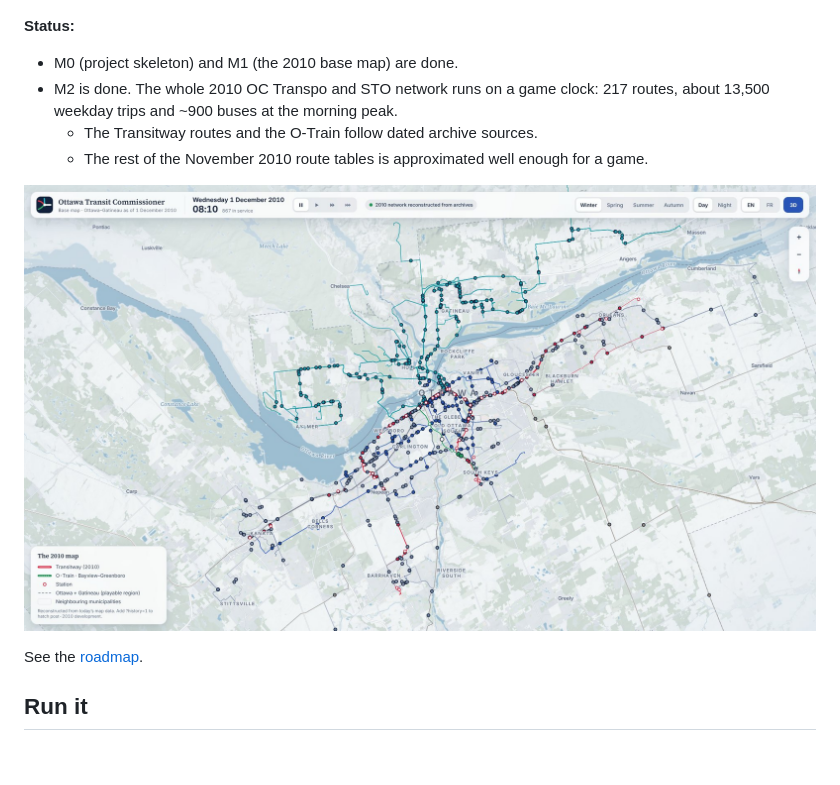
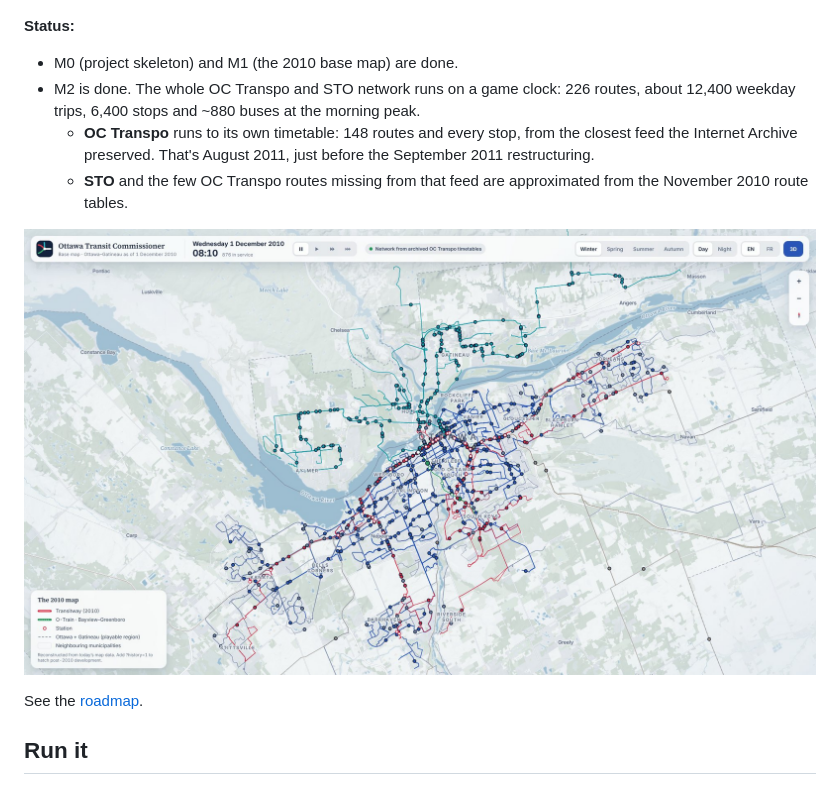
Before and after one commit to forward6/public--transit, a Markdown page: README.md, the part around the change. Drawn GitHub-style; pictures changed too: docs/screenshots/m2/network-2010-overview.jpg; blank space fills up the shorter version.

```diff
--- a/README.md
+++ b/README.md
@@ -11,10 +11,12 @@ on desktop, iPad and phone.
 **Status:**
 
 - M0 (project skeleton) and M1 (the 2010 base map) are done.
-- M2 is done. The whole 2010 OC Transpo and STO network runs on a game clock: 217 routes,
-  about 13,500 weekday trips and ~900 buses at the morning peak.
-  - The Transitway routes and the O-Train follow dated archive sources.
-  - The rest of the November 2010 route tables is approximated well enough for a game.
+- M2 is done. The whole OC Transpo and STO network runs on a game clock: 226 routes, about
+  12,400 weekday trips, 6,400 stops and ~880 buses at the morning peak.
+  - **OC Transpo** runs to its own timetable: 148 routes and every stop, from the closest feed the
+    Internet Archive preserved. That's August 2011, just before the September 2011 restructuring.
+  - **STO** and the few OC Transpo routes missing from that feed are approximated from the
+    November 2010 route tables.
 
 ![The 2010 network at 8:10 am](docs/screenshots/m2/network-2010-overview.jpg)
 
```
Also changed, not shown: docs/PLAN.md (+12 -11 lines), pipeline/README.md (+12 -9 lines), docs/screenshots/m2/network-2010-downtown.jpg, docs/screenshots/m2/network-2010-hurdman.jpg (added), 6 other files.
